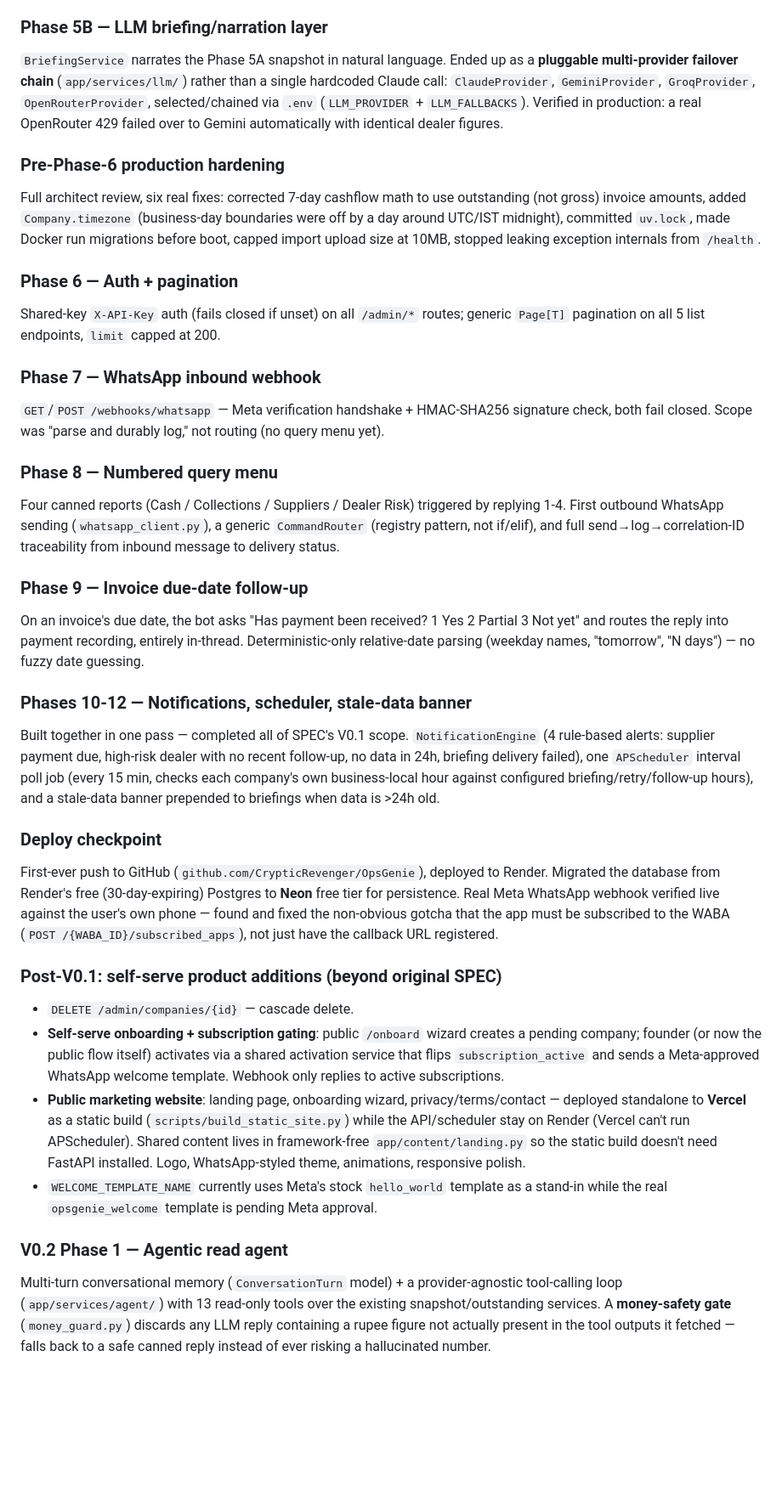
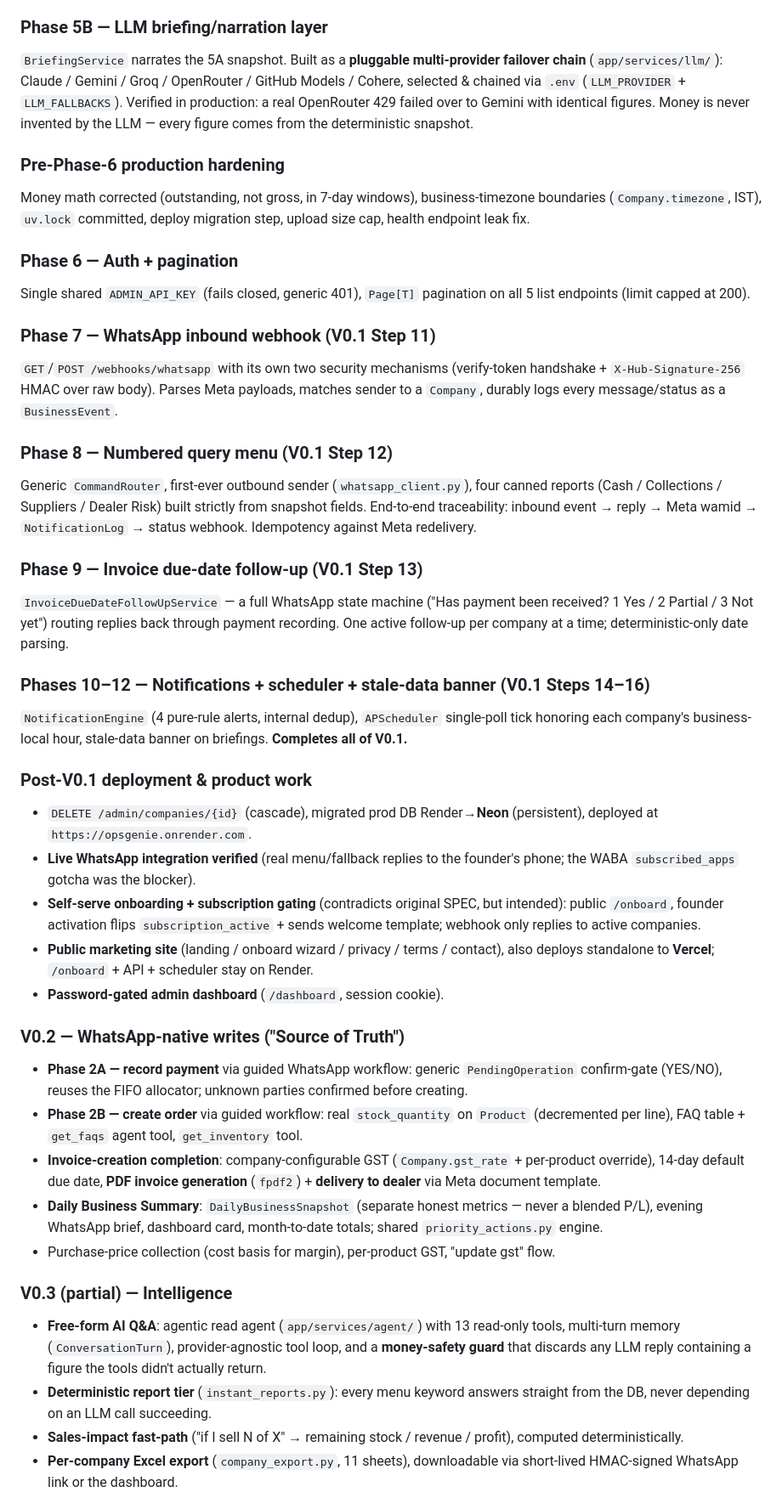
Before and after one commit to CrypticRevenger/OpsGenie-1, a Markdown page: PROJECT_STATUS.md, the part around one of its changes. Shown at 85% size. Drawn GitHub-style; blank space fills up the shorter version.

```diff
--- a/PROJECT_STATUS.md
+++ b/PROJECT_STATUS.md
@@ -36,34 +50,42 @@ Filterable list endpoints with computed `amount_paid` / `amount_outstanding`.
 
 ### Phase 5B — LLM briefing/narration layer
-`BriefingService` narrates the Phase 5A snapshot in natural language. Ended up as a **pluggable multi-provider failover chain** (`app/services/llm/`) rather than a single hardcoded Claude call: `ClaudeProvider`, `GeminiProvider`, `GroqProvider`, `OpenRouterProvider`, selected/chained via `.env` (`LLM_PROVIDER` + `LLM_FALLBACKS`). Verified in production: a real OpenRouter 429 failed over to Gemini automatically with identical dealer figures.
+`BriefingService` narrates the 5A snapshot. Built as a **pluggable multi-provider failover chain** (`app/services/llm/`): Claude / Gemini / Groq / OpenRouter / GitHub Models / Cohere, selected & chained via `.env` (`LLM_PROVIDER` + `LLM_FALLBACKS`). Verified in production: a real OpenRouter 429 failed over to Gemini with identical figures. Money is never invented by the LLM — every figure comes from the deterministic snapshot.
 
 ### Pre-Phase-6 production hardening
-Full architect review, six real fixes: corrected 7-day cashflow math to use outstanding (not gross) invoice amounts, added `Company.timezone` (business-day boundaries were off by a day around UTC/IST midnight), committed `uv.lock`, made Docker run migrations before boot, capped import upload size at 10MB, stopped leaking exception internals from `/health`.
+Money math corrected (outstanding, not gross, in 7-day windows), business-timezone boundaries (`Company.timezone`, IST), `uv.lock` committed, deploy migration step, upload size cap, health endpoint leak fix.
 
 ### Phase 6 — Auth + pagination
-Shared-key `X-API-Key` auth (fails closed if unset) on all `/admin/*` routes; generic `Page[T]` pagination on all 5 list endpoints, `limit` capped at 200.
+Single shared `ADMIN_API_KEY` (fails closed, generic 401), `Page[T]` pagination on all 5 list endpoints (limit capped at 200).
 
-### Phase 7 — WhatsApp inbound webhook
-`GET`/`POST /webhooks/whatsapp` — Meta verification handshake + HMAC-SHA256 signature check, both fail closed. Scope was "parse and durably log," not routing (no query menu yet).
+### Phase 7 — WhatsApp inbound webhook (V0.1 Step 11)
+`GET`/`POST /webhooks/whatsapp` with its own two security mechanisms (verify-token handshake + `X-Hub-Signature-256` HMAC over raw body). Parses Meta payloads, matches sender to a `Company`, durably logs every message/status as a `BusinessEvent`.
 
-### Phase 8 — Numbered query menu
-Four canned reports (Cash / Collections / Suppliers / Dealer Risk) triggered by replying 1-4. First outbound WhatsApp sending (`whatsapp_client.py`), a generic `CommandRouter` (registry pattern, not if/elif), and full send→log→correlation-ID traceability from inbound message to delivery status.
+### Phase 8 — Numbered query menu (V0.1 Step 12)
+Generic `CommandRouter`, first-ever outbound sender (`whatsapp_client.py`), four canned reports (Cash / Collections / Suppliers / Dealer Risk) built strictly from snapshot fields. End-to-end traceability: inbound event → reply → Meta wamid → `NotificationLog` → status webhook. Idempotency against Meta redelivery.
 
-### Phase 9 — Invoice due-date follow-up
-On an invoice's due date, the bot asks "Has payment been received? 1 Yes 2 Partial 3 Not yet" and routes the reply into payment recording, entirely in-thread. Deterministic-only relative-date parsing (weekday names, "tomorrow", "N days") — no fuzzy date guessing.
+### Phase 9 — Invoice due-date follow-up (V0.1 Step 13)
+`InvoiceDueDateFollowUpService` — a full WhatsApp state machine ("Has payment been received? 1 Yes / 2 Partial / 3 Not yet") routing replies back through payment recording. One active follow-up per company at a time; deterministic-only date parsing.
 
-### Phases 10-12 — Notifications, scheduler, stale-data banner
-Built together in one pass — completed all of SPEC's V0.1 scope. `NotificationEngine` (4 rule-based alerts: supplier payment due, high-risk dealer with no recent follow-up, no data in 24h, briefing delivery failed), one `APScheduler` interval poll job (every 15 min, checks each company's own business-local hour against configured briefing/retry/follow-up hours), and a stale-data banner prepended to briefings when data is >24h old.
+### Phases 10–12 — Notifications + scheduler + stale-data banner (V0.1 Steps 14–16)
+`NotificationEngine` (4 pure-rule alerts, internal dedup), `APScheduler` single-poll tick honoring each company's business-local hour, stale-data banner on briefings. **Completes all of V0.1.**
 
-### Deploy checkpoint
-First-ever push to GitHub (`github.com/CrypticRevenger/OpsGenie`), deployed to Render. Migrated the database from Render's free (30-day-expiring) Postgres to **Neon** free tier for persistence. Real Meta WhatsApp webhook verified live against the user's own phone — found and fixed the non-obvious gotcha that the app must be subscribed to the WABA (`POST /{WABA_ID}/subscribed_apps`), not just have the callback URL registered.
+### Post-V0.1 deployment & product work
+- `DELETE /admin/companies/{id}` (cascade), migrated prod DB Render→**Neon** (persistent), deployed at `https://opsgenie.onrender.com`.
+- **Live WhatsApp integration verified** (real menu/fallback replies to the founder's phone; the WABA `subscribed_apps` gotcha was the blocker).
+- **Self-serve onboarding + subscription gating** (contradicts original SPEC, but intended): public `/onboard`, founder activation flips `subscription_active` + sends welcome template; webhook only replies to active companies.
+- **Public marketing site** (landing / onboard wizard / privacy / terms / contact), also deploys standalone to **Vercel**; `/onboard` + API + scheduler stay on Render.
+- **Password-gated admin dashboard** (`/dashboard`, session cookie).
 
-### Post-V0.1: self-serve product additions (beyond original SPEC)
-- `DELETE /admin/companies/{id}` — cascade delete.
-- **Self-serve onboarding + subscription gating**: public `/onboard` wizard creates a pending company; founder (or now the public flow itself) activates via a shared activation service that flips `subscription_active` and sends a Meta-approved WhatsApp welcome template. Webhook only replies to active subscriptions.
-- **Public marketing website**: landing page, onboarding wizard, privacy/terms/contact — deployed standalone to **Vercel** as a static build (`scripts/build_static_site.py`) while the API/scheduler stay on Render (Vercel can't run APScheduler). Shared content lives in framework-free `app/content/landing.py` so the static build doesn't need FastAPI installed. Logo, WhatsApp-styled theme, animations, responsive polish.
-- `WELCOME_TEMPLATE_NAME` currently uses Meta's stock `hello_world` template as a stand-in while the real `opsgenie_welcome` template is pending Meta approval.
+### V0.2 — WhatsApp-native writes ("Source of Truth")
+- **Phase 2A — record payment** via guided WhatsApp workflow: generic `PendingOperation` confirm-gate (YES/NO), reuses the FIFO allocator; unknown parties confirmed before creating.
+- **Phase 2B — create order** via guided workflow: real `stock_quantity` on `Product` (decremented per line), FAQ table + `get_faqs` agent tool, `get_inventory` tool.
+- **Invoice-creation completion**: company-configurable GST (`Company.gst_rate` + per-product override), 14-day default due date, **PDF invoice generation** (`fpdf2`) + **delivery to dealer** via Meta document template.
+- **Daily Business Summary**: `DailyBusinessSnapshot` (separate honest metrics — never a blended P/L), evening WhatsApp brief, dashboard card, month-to-date totals; shared `priority_actions.py` engine.
+- Purchase-price collection (cost basis for margin), per-product GST, "update gst" flow.
 
-### V0.2 Phase 1 — Agentic read agent
-Multi-turn conversational memory (`ConversationTurn` model) + a provider-agnostic tool-calling loop (`app/services/agent/`) with 13 read-only tools over the existing snapshot/outstanding services. A **money-safety gate** (`money_guard.py`) discards any LLM reply containing a rupee figure not actually present in the tool outputs it fetched — falls back to a safe canned reply instead of ever risking a hallucinated number.
+### V0.3 (partial) — Intelligence
+- **Free-form AI Q&A**: agentic read agent (`app/services/agent/`) with 13 read-only tools, multi-turn memory (`ConversationTurn`), provider-agnostic tool loop, and a **money-safety guard** that discards any LLM reply containing a figure the tools didn't actually return.
+- **Deterministic report tier** (`instant_reports.py`): every menu keyword answers straight from the DB, never depending on an LLM call succeeding.
+- **Sales-impact fast-path** ("if I sell N of X" → remaining stock / revenue / profit), computed deterministically.
+- **Per-company Excel export** (`company_export.py`, 11 sheets), downloadable via short-lived HMAC-signed WhatsApp link or the dashboard.
 
```
Also changed, not shown: other parts of PROJECT_STATUS.md (+60 -77 lines).
